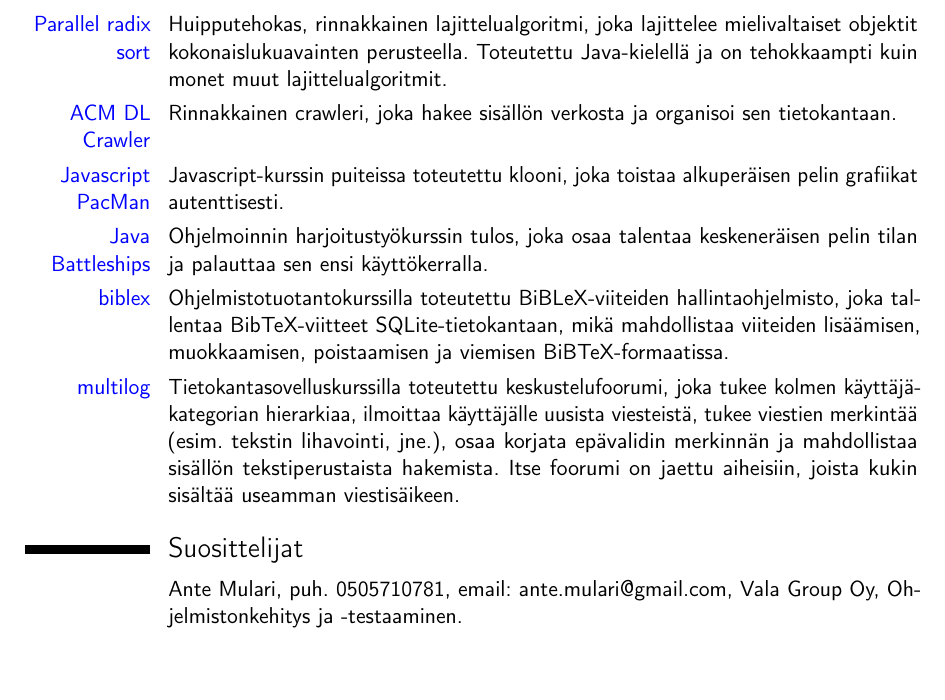
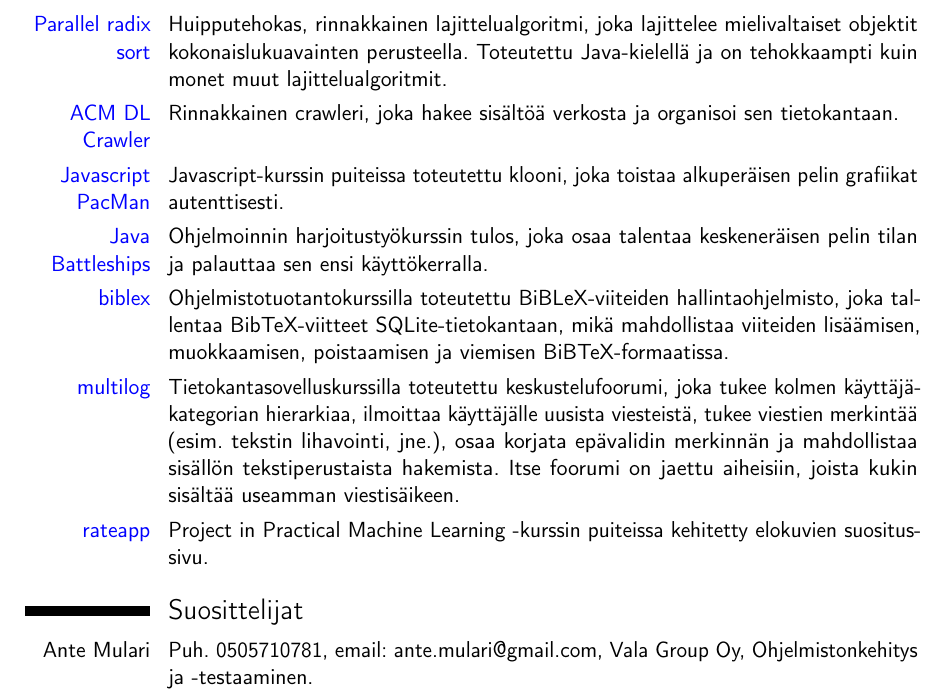
Before and after one commit to coderodde/cv, a LaTeX CV (RodionEfremovCVFinnish.tex): part of page 2 of 2, cut so that both start at the same text, the shorter picture padded with empty space. Compiled offline with pdfLaTeX.

Commit message:
Updated the Finnish CV.

```diff
--- a/RodionEfremovCVFinnish.tex
+++ b/RodionEfremovCVFinnish.tex
@@ -70,7 +70,7 @@
 
 \cvitem{\href{https://github.com/coderodde/parallelsort}{\color{blue} Parallel radix sort}}{Huipputehokas, rinnakkainen lajittelualgoritmi, joka lajittelee mielivaltaiset objektit kokonaislukuavainten perusteella. Toteutettu Java-kielellä ja on tehokkaampti kuin monet muut lajittelualgoritmit.}
 
-\cvitem{\href{https://github.com/coderodde/ACM-DL-Crawler}{\color{blue} ACM DL Crawler}}{Rinnakkainen crawleri, joka hakee sisällön verkosta ja organisoi sen tietokantaan.}
+\cvitem{\href{https://github.com/coderodde/ACM-DL-Crawler}{\color{blue} ACM DL Crawler}}{Rinnakkainen crawleri, joka hakee sisältöä verkosta ja organisoi sen tietokantaan.}
 
 \cvitem{\href{http://www.cs.helsinki.fi/u/rodionef/pacman/}{\color{blue} Javascript PacMan}}{Javascript-kurssin puiteissa toteutettu klooni, joka toistaa alkuperäisen pelin grafiikat autenttisesti.}
 
@@ -80,7 +80,9 @@
 
 \cvitem{\href{http://t-rodionef.users.cs.helsinki.fi/multilog/}{\color{blue} multilog}}{Tietokantasovelluskurssilla toteutettu keskustelufoorumi, joka tukee kolmen käyttäjäkategorian hierarkiaa, ilmoittaa käyttäjälle uusista viesteistä, tukee viestien merkintää (esim. tekstin lihavointi, jne.), osaa korjata epävalidin merkinnän ja mahdollistaa sisällön tekstiperustaista hakemista. Itse foorumi on jaettu aiheisiin, joista kukin sisältää useamman viestisäikeen.}
 
+\cvitem{\href{http://t-rodionef.users.cs.helsinki.fi/rateapp/}{\color{blue} rateapp}}{Project in Practical Machine Learning -kurssin puiteissa kehitetty elokuvien suositussivu.}
+
 \section{Suosittelijat}
-\cvitem{}{Ante Mulari, puh. 0505710781, email: ante.mulari@gmail.com, Vala Group Oy, Ohjelmistonkehitys ja -testaaminen.}
+\cvitem{Ante Mulari}{Puh. 0505710781, email: ante.mulari@gmail.com, Vala Group Oy, Ohjelmistonkehitys ja -testaaminen.}
 
 \end{document}
```
Also changed, not shown: RodionEfremovCVFinnish.pdf, cvface.jpg (deleted), 2 other files.
